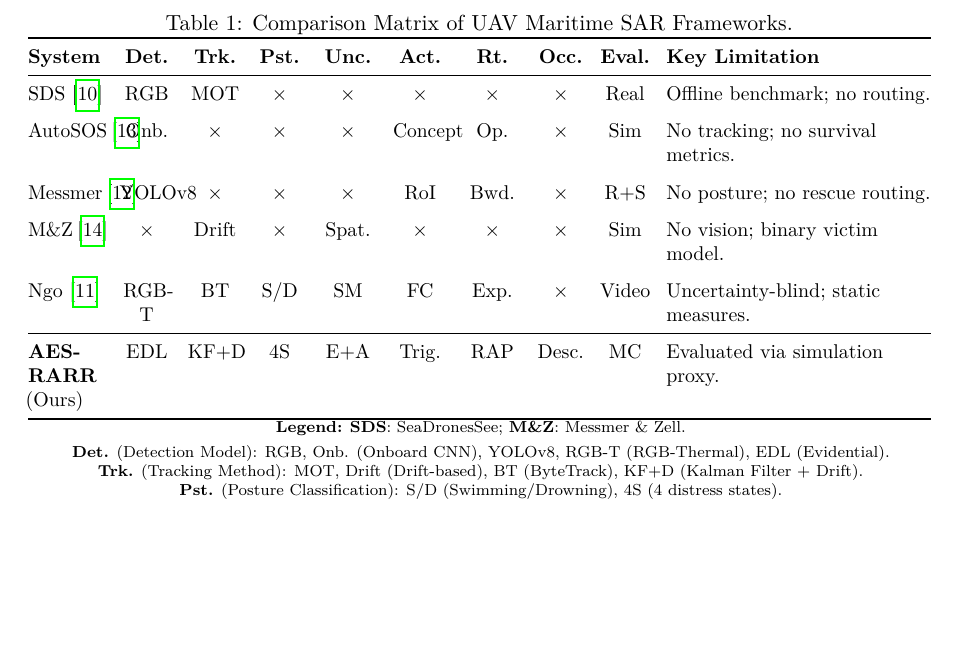
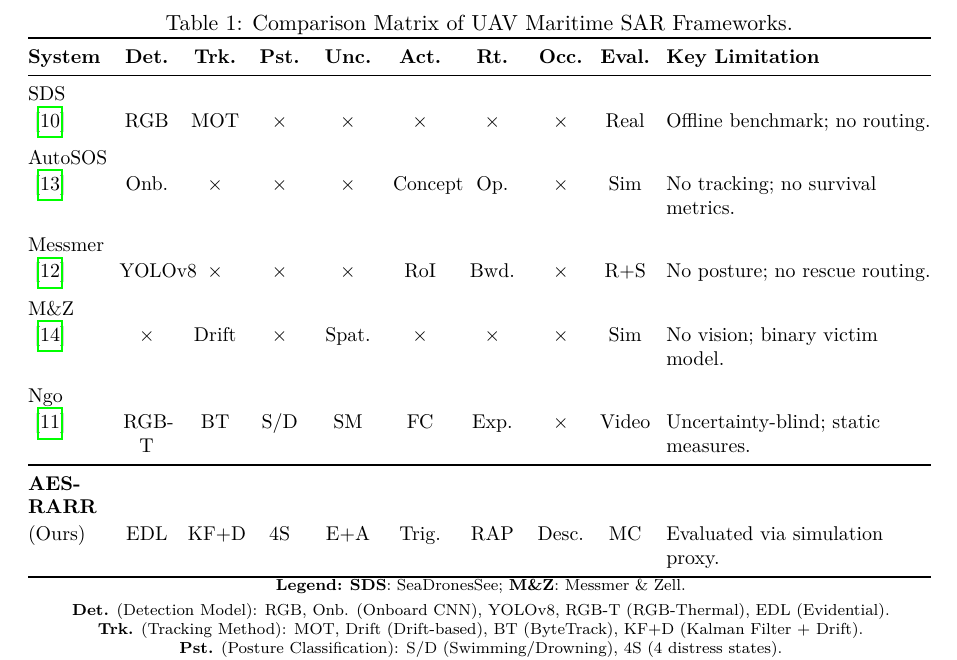
Before and after one commit to nguyentrinhquy1411/DAP391m-SU26, a LaTeX paper (maritime_sar.tex): part of page 5 of 11, cut so that both start at the same text, the shorter picture padded with empty space. The pictures show the PDF file maritime_sar.pdf that the author committed with the source.

Commit message:
Force citations to new line in Table 1 System column to prevent horizontal overlap

```diff
--- a/maritime_sar.tex
+++ b/maritime_sar.tex
@@ -197,7 +197,7 @@ Table~\ref{tab:comparison} positions AES-RARR relative to prior work.
 \toprule
 \textbf{System} & \textbf{Det.} & \textbf{Trk.} & \textbf{Pst.} & \textbf{Unc.} & \textbf{Act.} & \textbf{Rt.} & \textbf{Occ.} & \textbf{Eval.} & \textbf{Key Limitation} \\
 \midrule
-SDS~\cite{ref3}
+SDS \\ \cite{ref3}
   & RGB
   & MOT
   & $\times$
@@ -208,7 +208,7 @@ SDS~\cite{ref3}
   & Real
   & Offline benchmark; no routing. \\
 \addlinespace
-AutoSOS~\cite{ref11}
+AutoSOS \\ \cite{ref11}
   & Onb.
   & $\times$
   & $\times$
@@ -219,7 +219,7 @@ AutoSOS~\cite{ref11}
   & Sim
   & No tracking; no survival metrics. \\
 \addlinespace
-Messmer~\cite{ref5}
+Messmer \\ \cite{ref5}
   & YOLOv8
   & $\times$
   & $\times$
@@ -230,7 +230,7 @@ Messmer~\cite{ref5}
   & R+S
   & No posture; no rescue routing. \\
 \addlinespace
-M\&Z~\cite{ref12}
+M\&Z \\ \cite{ref12}
   & $\times$
   & Drift
   & $\times$
@@ -241,7 +241,7 @@ M\&Z~\cite{ref12}
   & Sim
   & No vision; binary victim model. \\
 \addlinespace
-Ngo~\cite{ref4}
+Ngo \\ \cite{ref4}
   & RGB-T
   & BT
   & S/D
```
Also changed, not shown: maritime_sar.pdf, maritime_sar.tex (2 more changed lines).
